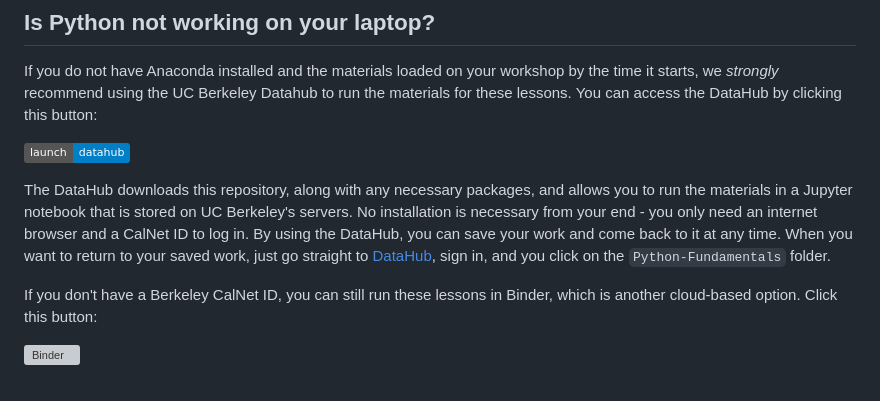
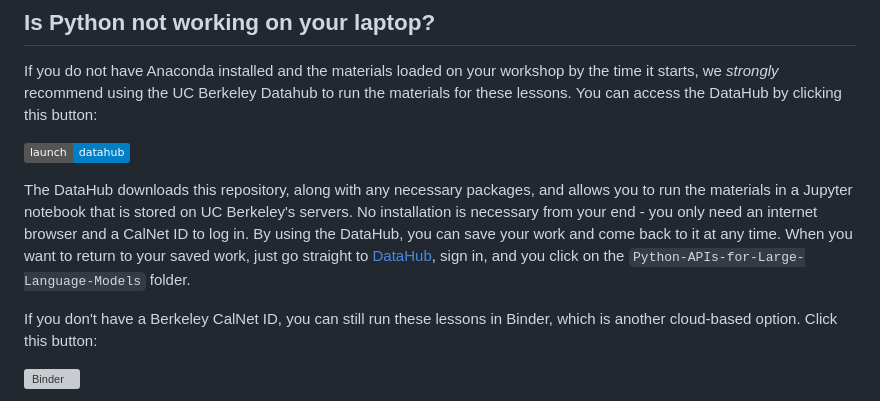
Before and after one commit to dlab-berkeley/Python-APIs-for-Large-Language-Models, a Markdown page: README.md, the part around the change. Rendered like a GitHub page; badges without logos; grey boxes are pictures that could not be loaded.

Commit message:
Fix folder name in DataHub instructions

```diff
--- a/README.md
+++ b/README.md
@@ -64,7 +64,7 @@ If you do not have Anaconda installed and the materials loaded on your workshop
 
 [![Datahub](https://img.shields.io/badge/launch-datahub-blue)](http://dlab.datahub.berkeley.edu/hub/user-redirect/git-pull?repo=https%3A%2F%2Fgithub.com%2Fdlab-berkeley%2FPython-APIs-for-Large-Language-Models&urlpath=lab%2Ftree%2FPython-APIs-for-Large-Language-Models%2F)
 
-The DataHub downloads this repository, along with any necessary packages, and allows you to run the materials in a Jupyter notebook that is stored on UC Berkeley's servers. No installation is necessary from your end - you only need an internet browser and a CalNet ID to log in. By using the DataHub, you can save your work and come back to it at any time. When you want to return to your saved work, just go straight to [DataHub](https://datahub.berkeley.edu), sign in, and you click on the `Python-Fundamentals` folder.
+The DataHub downloads this repository, along with any necessary packages, and allows you to run the materials in a Jupyter notebook that is stored on UC Berkeley's servers. No installation is necessary from your end - you only need an internet browser and a CalNet ID to log in. By using the DataHub, you can save your work and come back to it at any time. When you want to return to your saved work, just go straight to [DataHub](https://datahub.berkeley.edu), sign in, and you click on the `Python-APIs-for-Large-Language-Models` folder.
 
 If you don't have a Berkeley CalNet ID, you can still run these lessons in Binder, which is another cloud-based option. Click this button:
 
```
